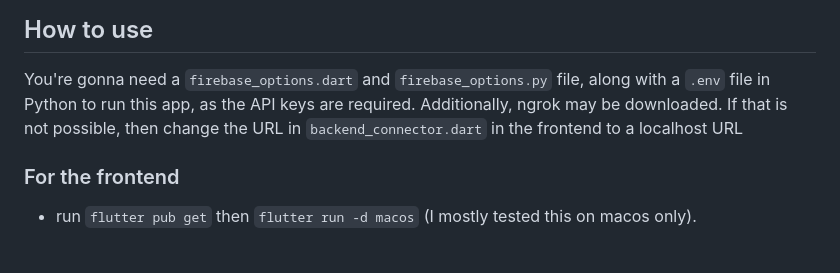
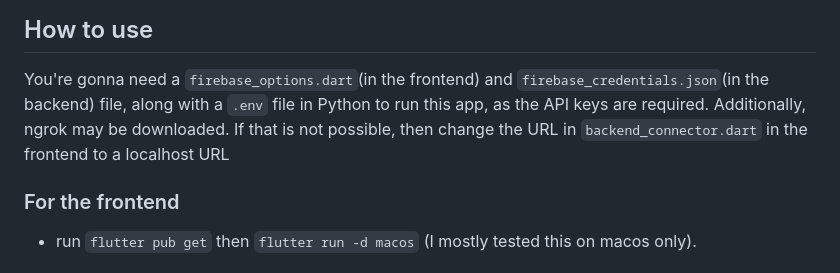
Before and after one commit to Rook-In-The-Rain/synapse, a Markdown page: README.md, the part around the change. Drawn GitHub-style.

```diff
--- a/README.md
+++ b/README.md
@@ -27,7 +27,7 @@ A full account system is of course also provided, powered mostly by Firebase Aut
 
 ## How to use
 
-You're gonna need a `firebase_options.dart` and `firebase_options.py` file, along with a `.env` file in Python to run this app, as the API keys are required. Additionally, ngrok may be downloaded. If that is not possible, then change the URL in `backend_connector.dart` in the frontend to a localhost URL
+You're gonna need a `firebase_options.dart`(in the frontend) and `firebase_credentials.json`(in the backend) file, along with a `.env` file in Python to run this app, as the API keys are required. Additionally, ngrok may be downloaded. If that is not possible, then change the URL in `backend_connector.dart` in the frontend to a localhost URL
 
 ### For the frontend
 - run `flutter pub get` then `flutter run -d macos` (I mostly tested this on macos only).
```
